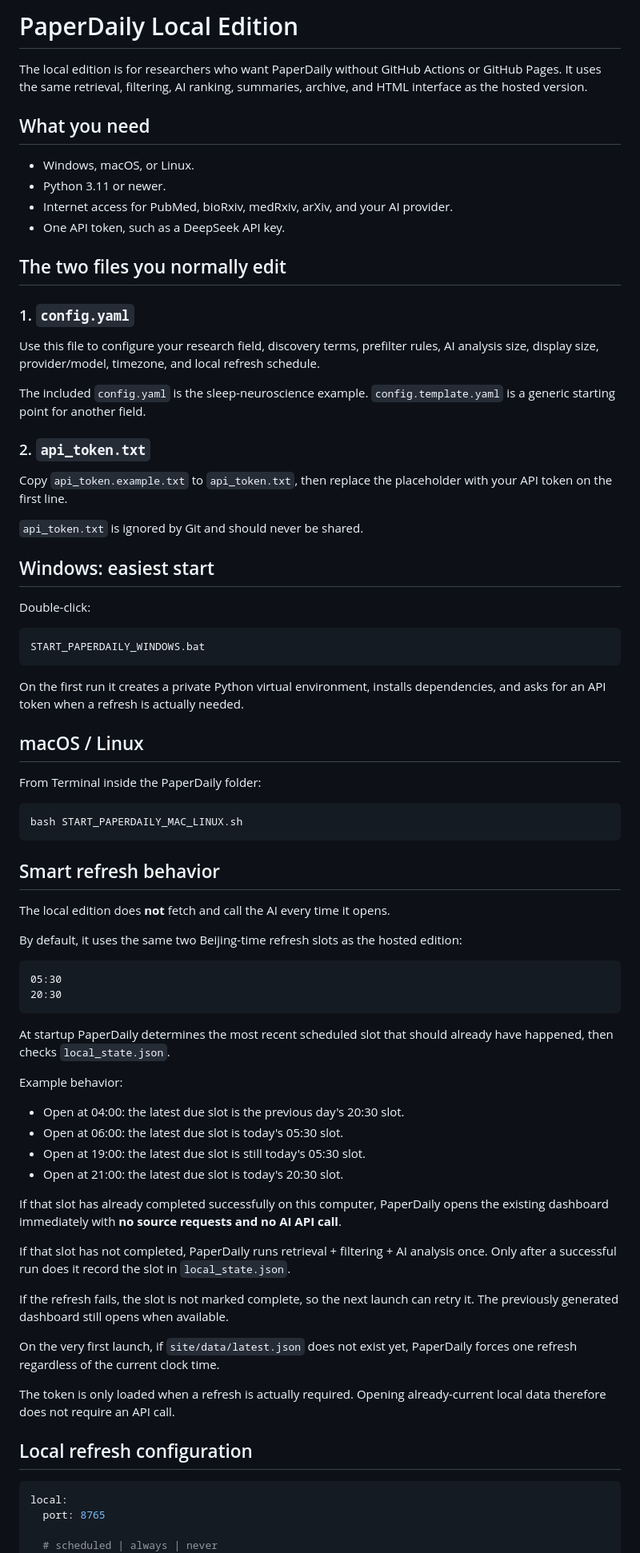
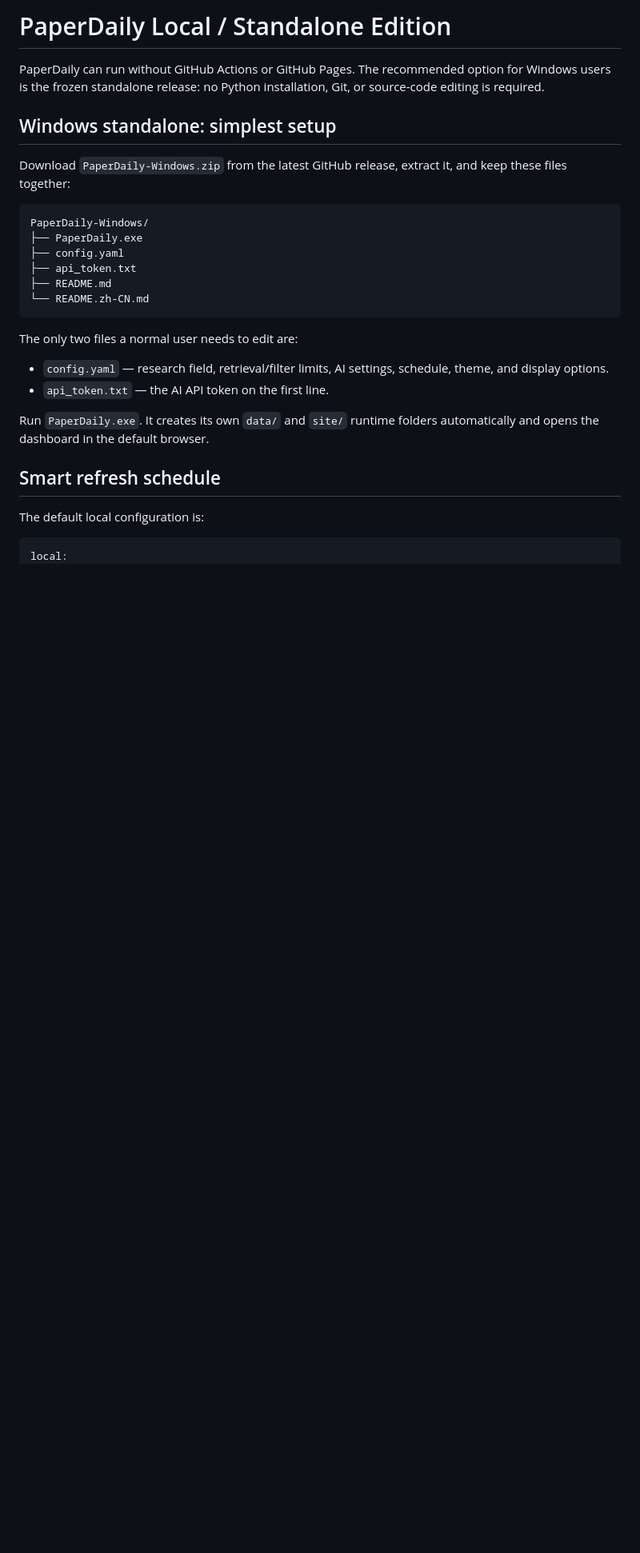
Before and after one commit to BryanWang0702/paperdaily, a Markdown page: docs/LOCAL_VERSION.md, the part around one of its changes. Shown at 80% size. GitHub-like rendering; blank space fills up the shorter version.

````diff
--- a/docs/LOCAL_VERSION.md
+++ b/docs/LOCAL_VERSION.md
@@ -1,81 +1,31 @@
-# PaperDaily Local Edition
+# PaperDaily Local / Standalone Edition
 
-The local edition is for researchers who want PaperDaily without GitHub Actions or GitHub Pages. It uses the same retrieval, filtering, AI ranking, summaries, archive, and HTML interface as the hosted version.
+PaperDaily can run without GitHub Actions or GitHub Pages. The recommended option for Windows users is the frozen standalone release: no Python installation, Git, or source-code editing is required.
 
-## What you need
+## Windows standalone: simplest setup
 
-- Windows, macOS, or Linux.
-- Python 3.11 or newer.
-- Internet access for PubMed, bioRxiv, medRxiv, arXiv, and your AI provider.
-- One API token, such as a DeepSeek API key.
-
-## The two files you normally edit
-
-### 1. `config.yaml`
-
-Use this file to configure your research field, discovery terms, prefilter rules, AI analysis size, display size, provider/model, timezone, and local refresh schedule.
-
-The included `config.yaml` is the sleep-neuroscience example. `config.template.yaml` is a generic starting point for another field.
-
-### 2. `api_token.txt`
-
-Copy `api_token.example.txt` to `api_token.txt`, then replace the placeholder with your API token on the first line.
-
-`api_token.txt` is ignored by Git and should never be shared.
-
-## Windows: easiest start
-
-Double-click:
+Download `PaperDaily-Windows.zip` from the latest GitHub release, extract it, and keep these files together:
 
 ```text
-START_PAPERDAILY_WINDOWS.bat
+PaperDaily-Windows/
+├── PaperDaily.exe
+├── config.yaml
+├── api_token.txt
+├── README.md
+└── README.zh-CN.md
 ```
 
-On the first run it creates a private Python virtual environment, installs dependencies, and asks for an API token when a refresh is actually needed.
+The only two files a normal user needs to edit are:
 
-## macOS / Linux
+- `config.yaml` — research field, retrieval/filter limits, AI settings, schedule, theme, and display options.
+- `api_token.txt` — the AI API token on the first line.
 
-From Terminal inside the PaperDaily folder:
+Run `PaperDaily.exe`. It creates its own `data/` and `site/` runtime folders automatically and opens the dashboard in the default browser.
 
-```bash
-bash START_PAPERDAILY_MAC_LINUX.sh
-```
+## Smart refresh schedule
 
-## Smart refresh behavior
-
-The local edition does **not** fetch and call the AI every time it opens.
-
-By default, it uses the same two Beijing-time refresh slots as the hosted edition:
-
-```text
-05:30
-20:30
-```
-
-At startup PaperDaily determines the most recent scheduled slot that should already have happened, then checks `local_state.json`.
-
-Example behavior:
-
-- Open at 04:00: the latest due slot is the previous day's 20:30 slot.
-- Open at 06:00: the latest due slot is today's 05:30 slot.
-- Open at 19:00: the latest due slot is still today's 05:30 slot.
-- Open at 21:00: the latest due slot is today's 20:30 slot.
-
-If that slot has already completed successfully on this computer, PaperDaily opens the existing dashboard immediately with **no source requests and no AI API call**.
-
-If that slot has not completed, PaperDaily runs retrieval + filtering + AI analysis once. Only after a successful run does it record the slot in `local_state.json`.
-
-If the refresh fails, the slot is not marked complete, so the next launch can retry it. The previously generated dashboard still opens when available.
-
-On the very first launch, if `site/data/latest.json` does not exist yet, PaperDaily forces one refresh regardless of the current clock time.
-
-The token is only loaded when a refresh is actually required. Opening already-current local data therefore does not require an API call.
-
-## Local refresh configuration
+The default local configuration is:
 
 ```yaml
 local:
-  port: 8765
-
-  # scheduled | always | never
   refresh_mode: scheduled
````
Also changed, not shown: other parts of docs/LOCAL_VERSION.md (+73 -24 lines).
